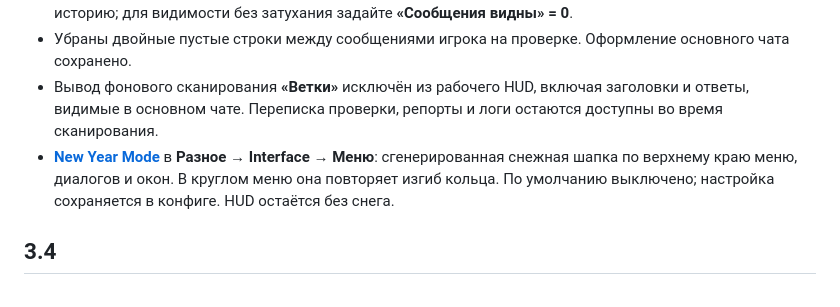
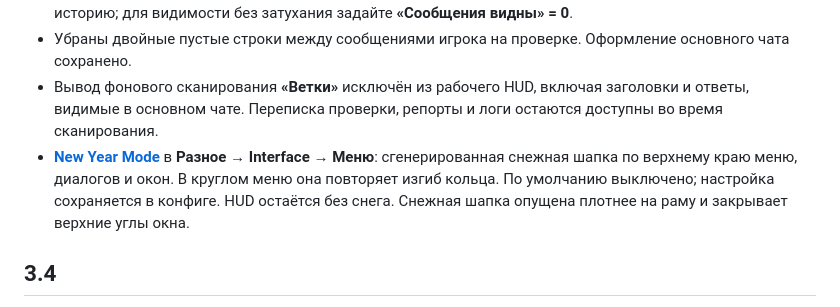
Before and after one commit to 1WTPT/duck-gitbook, a Markdown page: reference/changelog.md, the part around the change. GitHub-like rendering.

```diff
--- a/reference/changelog.md
+++ b/reference/changelog.md
@@ -12,7 +12,7 @@ Minecraft **1.21.11 / Fabric**. Текущие обновления выходя
 * В [рабочем чате](../moduli/work-chat.md) появилась **«Бесконечная история»**: все сообщения текущего подключения без ограничения в 200. По умолчанию переключатель выключен. Переподключение и очистка чата очищают историю; для видимости без затухания задайте **«Сообщения видны» = 0**.
 * Убраны двойные пустые строки между сообщениями игрока на проверке. Оформление основного чата сохранено.
 * Вывод фонового сканирования **«Ветки»** исключён из рабочего HUD, включая заголовки и ответы, видимые в основном чате. Переписка проверки, репорты и логи остаются доступны во время сканирования.
-* [**New Year Mode**](../moduli/interface.md) в **Разное → Interface → Меню**: сгенерированная снежная шапка по верхнему краю меню, диалогов и окон. В круглом меню она повторяет изгиб кольца. По умолчанию выключено; настройка сохраняется в конфиге. HUD остаётся без снега.
+* [**New Year Mode**](../moduli/interface.md) в **Разное → Interface → Меню**: сгенерированная снежная шапка по верхнему краю меню, диалогов и окон. В круглом меню она повторяет изгиб кольца. По умолчанию выключено; настройка сохраняется в конфиге. HUD остаётся без снега. Снежная шапка опущена плотнее на раму и закрывает верхние углы окна.
 
 ## 3.4
 
```
Also changed, not shown: moduli/interface.md (+3 -3 lines), reference/screenshots.md (+4 -4 lines), .gitbook/assets/new-year-3.5-dialog-fitted.png (added), .gitbook/assets/new-year-3.5-menu-fitted.png (added), .gitbook/assets/new-year-3.5-preview-fitted.png (added), .gitbook/assets/new-year-3.5-wheel-fitted.png (added).
